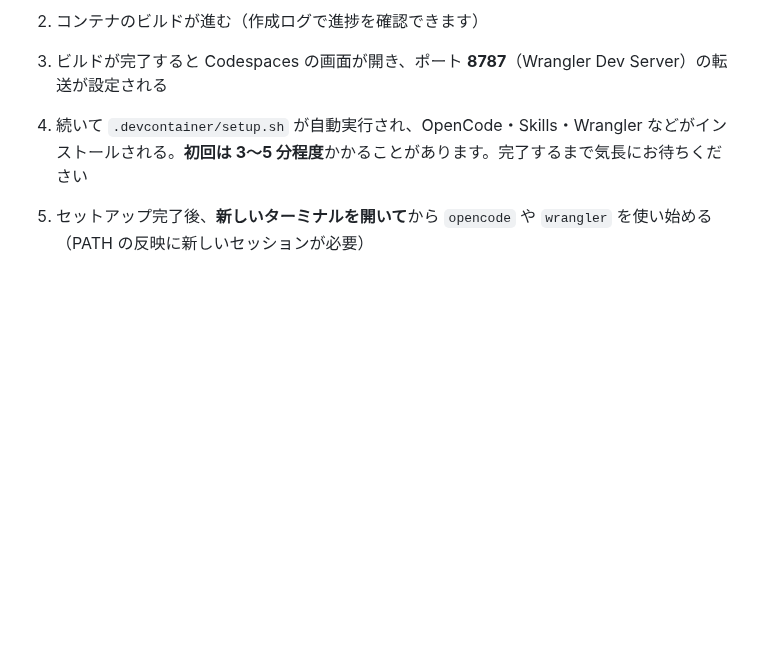
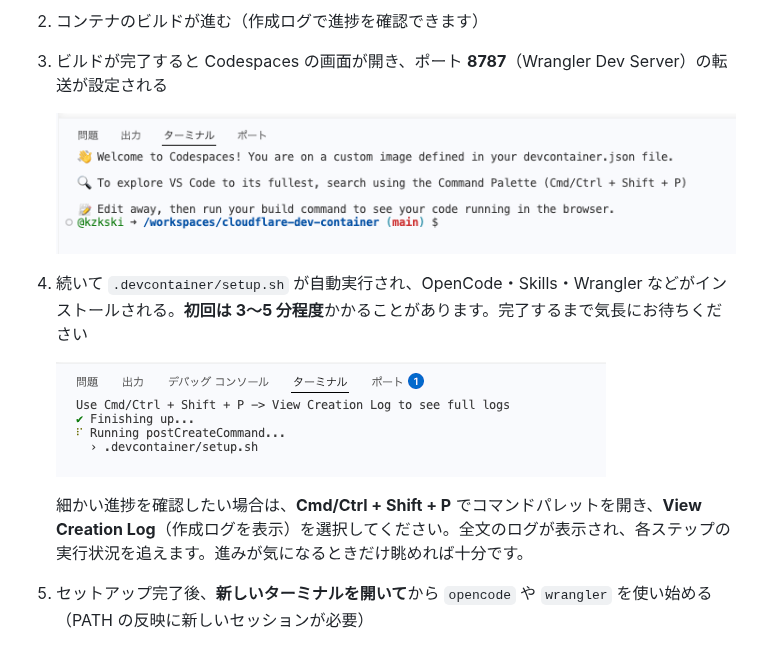
Before and after one commit to kzkski/cloudflare-dev-container, a Markdown page: README.md, the part around the change. Rendered like a GitHub page; pictures changed too: docs/images/codespace-terminal-ready.png (added), docs/images/setup-sh-running.png (added); blank space fills up the shorter version.

Commit message:
Add startup screenshots and View Creation Log guidance to README.
Co-authored-by: Cursor <cursoragent@cursor.com>

```diff
--- a/README.md
+++ b/README.md
@@ -41,7 +41,15 @@
 
 2. コンテナのビルドが進む（作成ログで進捗を確認できます）
 3. ビルドが完了すると Codespaces の画面が開き、ポート **8787**（Wrangler Dev Server）の転送が設定される
+
+   ![ビルド完了後の Codespaces 画面（ターミナル・ポートタブ）](docs/images/codespace-terminal-ready.png)
+
 4. 続いて `.devcontainer/setup.sh` が自動実行され、OpenCode・Skills・Wrangler などがインストールされる。**初回は 3〜5 分程度**かかることがあります。完了するまで気長にお待ちください
+
+   ![setup.sh の自動実行中（Running postCreateCommand）](docs/images/setup-sh-running.png)
+
+   細かい進捗を確認したい場合は、**Cmd/Ctrl + Shift + P** でコマンドパレットを開き、**View Creation Log**（作成ログを表示）を選択してください。全文のログが表示され、各ステップの実行状況を追えます。進みが気になるときだけ眺めれば十分です。
+
 5. セットアップ完了後、**新しいターミナルを開いて**から `opencode` や `wrangler` を使い始める（PATH の反映に新しいセッションが必要）
 
 ## 使い方
```
